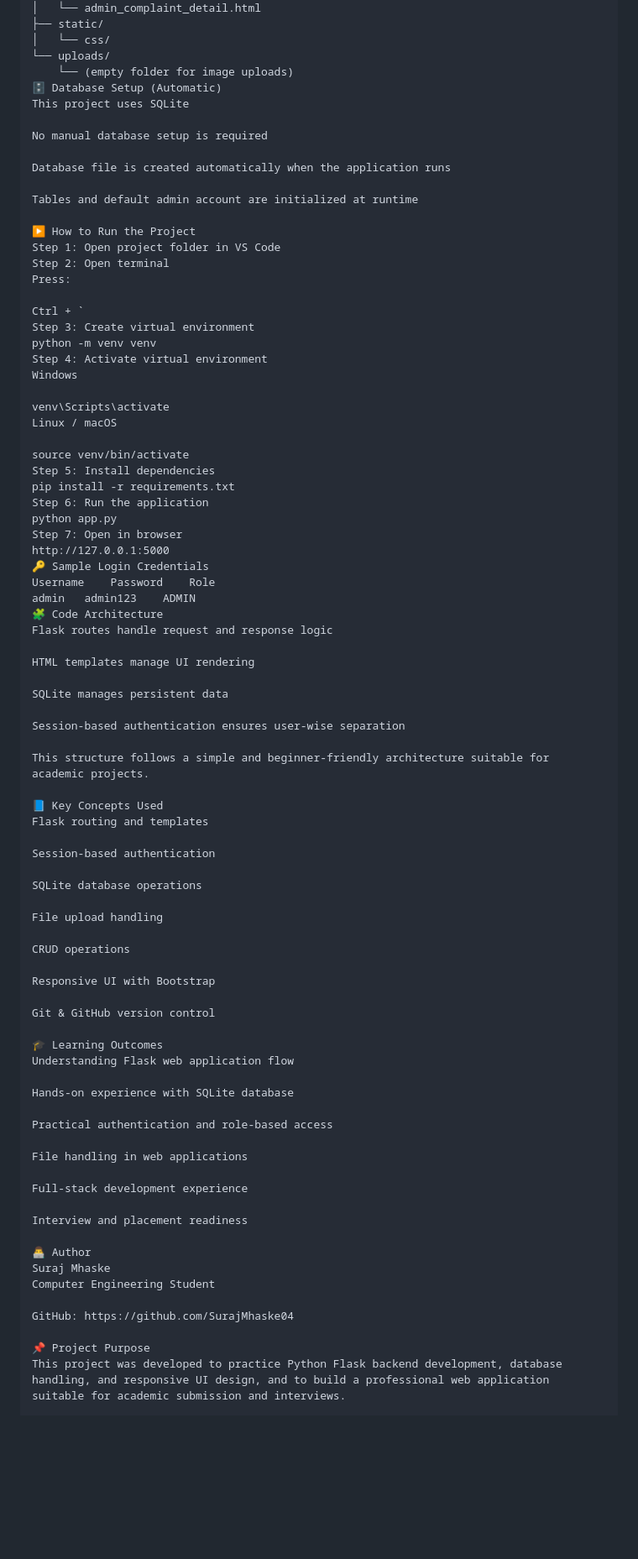
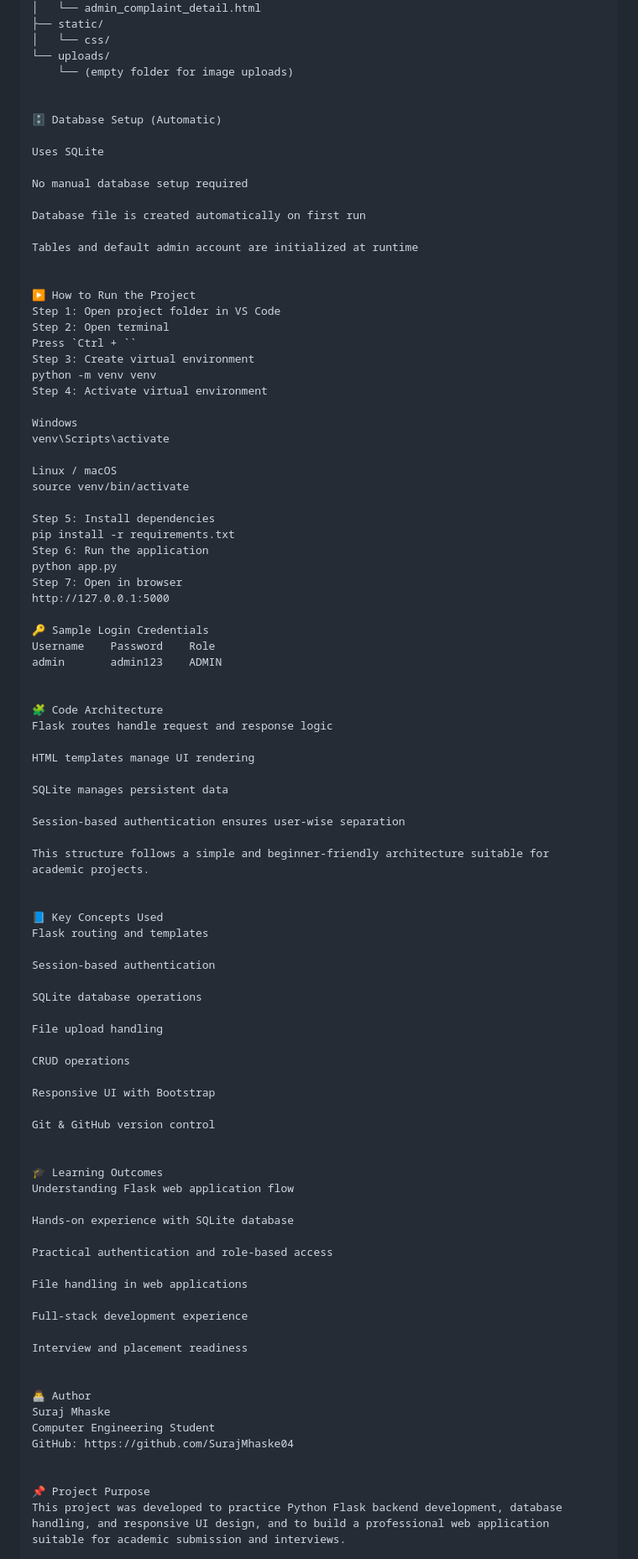
Before and after one commit to SurajMhaske04/SmartCity-Reporter, a Markdown page: README.md, the part around one of its changes. Shown at 84% size. GitHub-like rendering; blank space fills up the shorter version.

Commit message:
Fix markdown layout after project structure

```diff
--- a/README.md
+++ b/README.md
@@ -59,39 +58,45 @@ smart_city_issue_reporting/
 │   └── css/
 └── uploads/
     └── (empty folder for image uploads)
+
+
 🗄 Database Setup (Automatic)
-This project uses SQLite
 
-No manual database setup is required
+Uses SQLite
 
-Database file is created automatically when the application runs
+No manual database setup required
+
+Database file is created automatically on first run
 
 Tables and default admin account are initialized at runtime
+
 
 ▶️ How to Run the Project
 Step 1: Open project folder in VS Code
 Step 2: Open terminal
-Press:
-
-Ctrl + `
+Press `Ctrl + ``
 Step 3: Create virtual environment
 python -m venv venv
 Step 4: Activate virtual environment
+
 Windows
+venv\Scripts\activate
 
-venv\Scripts\activate
 Linux / macOS
+source venv/bin/activate
 
-source venv/bin/activate
 Step 5: Install dependencies
 pip install -r requirements.txt
 Step 6: Run the application
 python app.py
 Step 7: Open in browser
 http://127.0.0.1:5000
+
 🔑 Sample Login Credentials
 Username	Password	Role
-admin	admin123	ADMIN
+admin	    admin123	ADMIN
+
+
 🧩 Code Architecture
 Flask routes handle request and response logic
 
@@ -102,6 +107,7 @@ SQLite manages persistent data
 Session-based authentication ensures user-wise separation
 
 This structure follows a simple and beginner-friendly architecture suitable for academic projects.
+
 
 📘 Key Concepts Used
 Flask routing and templates
@@ -118,6 +124,7 @@ Responsive UI with Bootstrap
 
 Git & GitHub version control
 
+
 🎓 Learning Outcomes
 Understanding Flask web application flow
 
@@ -131,11 +138,12 @@ Full-stack development experience
 
 Interview and placement readiness
 
+
 👨‍💻 Author
 Suraj Mhaske
 Computer Engineering Student
+GitHub: https://github.com/SurajMhaske04
 
-GitHub: https://github.com/SurajMhaske04
 
 📌 Project Purpose
 This project was developed to practice Python Flask backend development, database handling, and responsive UI design, and to build a professional web application suitable for academic submission and interviews.
```
Also changed, not shown: other parts of README.md (+1 -1 lines).
